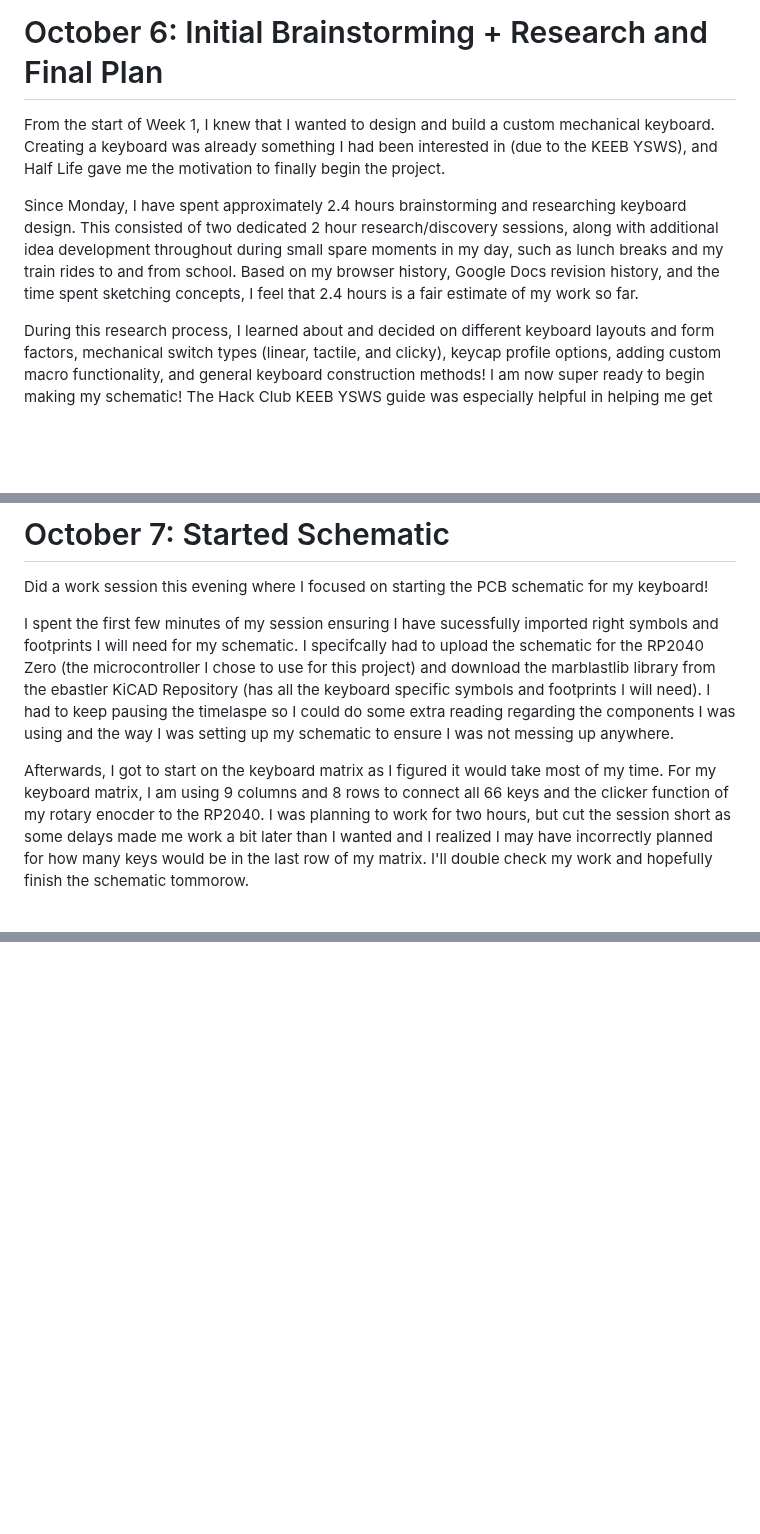
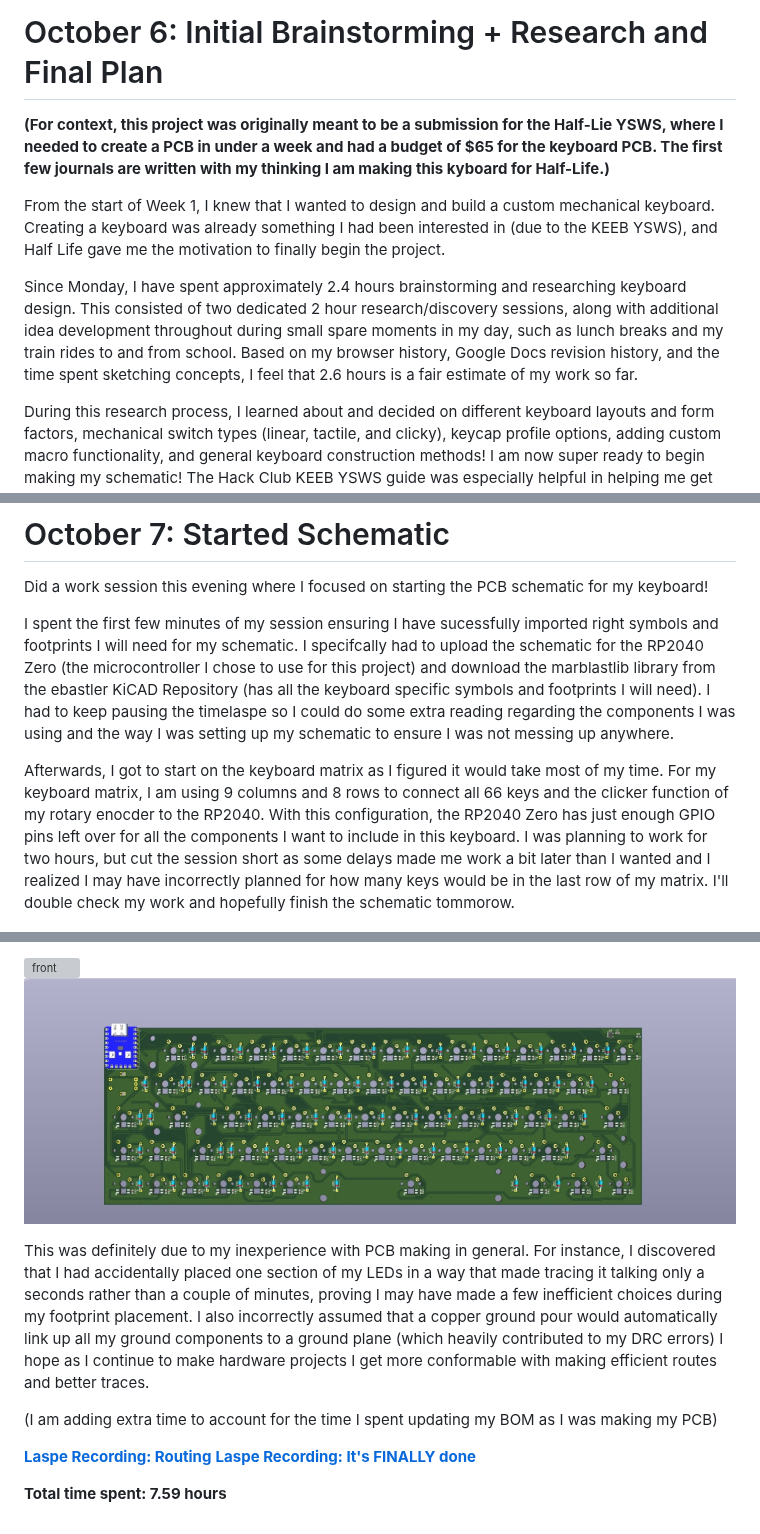
Before and after one commit to ReuTheCoder/bolide-65-keeb, a Markdown page: JOURNAL.md, 3 parts joined by grey strips. Rendered like a GitHub page; pictures changed too: assets/journal/bolide-journal-back.jpeg (added); blank space fills up the shorter version; grey boxes are pictures that could not be loaded.

```diff
--- a/JOURNAL.md
+++ b/JOURNAL.md
@@ -7,9 +7,11 @@ created_at: "2026-10-05"
 
 # October 6: Initial Brainstorming + Research and Final Plan
 
+**(For context, this project was originally meant to be a submission for the Half-Lie YSWS, where I needed to create a PCB in under a week and had a budget of $65 for the keyboard PCB. The first few journals are written with my thinking I am making this kyboard for Half-Life.)**
+
 From the start of Week 1, I knew that I wanted to design and build a custom mechanical keyboard. Creating a keyboard was already something I had been interested in (due to the KEEB YSWS), and Half Life gave me the motivation to finally begin the project.
 
-Since Monday, I have spent approximately 2.4 hours brainstorming and researching keyboard design. This consisted of two dedicated 2 hour research/discovery sessions, along with additional idea development throughout during small spare moments in my day, such as lunch breaks and my train rides to and from school. Based on my browser history, Google Docs revision history, and the time spent sketching concepts, I feel that 2.4 hours is a fair estimate of my work so far.
+Since Monday, I have spent approximately 2.4 hours brainstorming and researching keyboard design. This consisted of two dedicated 2 hour research/discovery sessions, along with additional idea development throughout during small spare moments in my day, such as lunch breaks and my train rides to and from school. Based on my browser history, Google Docs revision history, and the time spent sketching concepts, I feel that 2.6 hours is a fair estimate of my work so far.
 
 During this research process, I learned about and decided on different keyboard layouts and form factors, mechanical switch types (linear, tactile, and clicky), keycap profile options, adding custom macro functionality, and general keyboard construction methods! I am now super ready to begin making my schematic! The Hack Club KEEB YSWS guide was especially helpful in helping me get my foot in the door with regards to understanding the overall design process and the components required for a custom keyboard. I put my notes and brainstorming ideas on a google doc and then polished it up with my final design idea:
 
@@ -40,7 +42,7 @@ Did a work session this evening where I focused on starting the PCB schematic fo
 
 I spent the first few minutes of my session ensuring I have sucessfully imported right symbols and footprints I will need for my schematic. I specifcally had to upload the schematic for the RP2040 Zero (the microcontroller I chose to use for this project) and download the marblastlib library from the ebastler KiCAD Repository (has all the keyboard specific symbols and footprints I will need). I had to keep pausing the timelaspe so I could do some extra reading regarding the components I was using and the way I was setting up my schematic to ensure I was not messing up anywhere.
 
-Afterwards, I got to start on the keyboard matrix as I figured it would take most of my time. For my keyboard matrix, I am using 9 columns and 8 rows to connect all 66 keys and the clicker function of my rotary enocder to the RP2040. I was planning to work for two hours, but cut the session short as some delays made me work a bit later than I wanted and I realized I may have incorrectly planned for how many keys would be in the last row of my matrix. I'll double check my work and hopefully finish the schematic tommorow.
+Afterwards, I got to start on the keyboard matrix as I figured it would take most of my time. For my keyboard matrix, I am using 9 columns and 8 rows to connect all 66 keys and the clicker function of my rotary enocder to the RP2040. With this configuration, the RP2040 Zero has just enough GPIO pins left over for all the components I want to include in this keyboard. I was planning to work for two hours, but cut the session short as some delays made me work a bit later than I wanted and I realized I may have incorrectly planned for how many keys would be in the last row of my matrix. I'll double check my work and hopefully finish the schematic tommorow.
 
 ![schematic in progress](assets/journal/bolide-journal-WIP_matrix.jpeg)
 
@@ -71,0 +104,11 @@ I then began making my LED daisy chain. I went into it thinking I could create a
+![front](assets/journal/bolide-journal-front.jpeg)
+![back](assets/journal/bolide-journal-back.jpeg)
+
+This was definitely due to my inexperience with PCB making in general. For instance, I discovered that I had accidentally placed one section of my LEDs in a way that made tracing it talking only a seconds rather than a couple of minutes, proving I may have made a few inefficient choices during my footprint placement. I also incorrectly assumed that a copper ground pour would automatically link up all my ground components to a ground plane (which heavily contributed to my DRC errors) I hope as I continue to make hardware projects I get more conformable with making efficient routes and better traces.
+
+(I am adding extra time to account for the time I spent updating my BOM as I was making my PCB)
+
+[**Laspe Recording: Routing**](https://lapse.hackclub.com/timelapse/-45GtTBscDO9)
+[**Laspe Recording: It's FINALLY done**](https://lapse.hackclub.com/timelapse/HCnOruETElv0)
+
+**Total time spent: 7.59 hours**
```
Also changed, not shown: other parts of JOURNAL.md (+30 -0 lines), assets/journal/bolide-journal-done_pcb.jpeg (added), assets/journal/bolide65-journal-front.jpeg (added).
